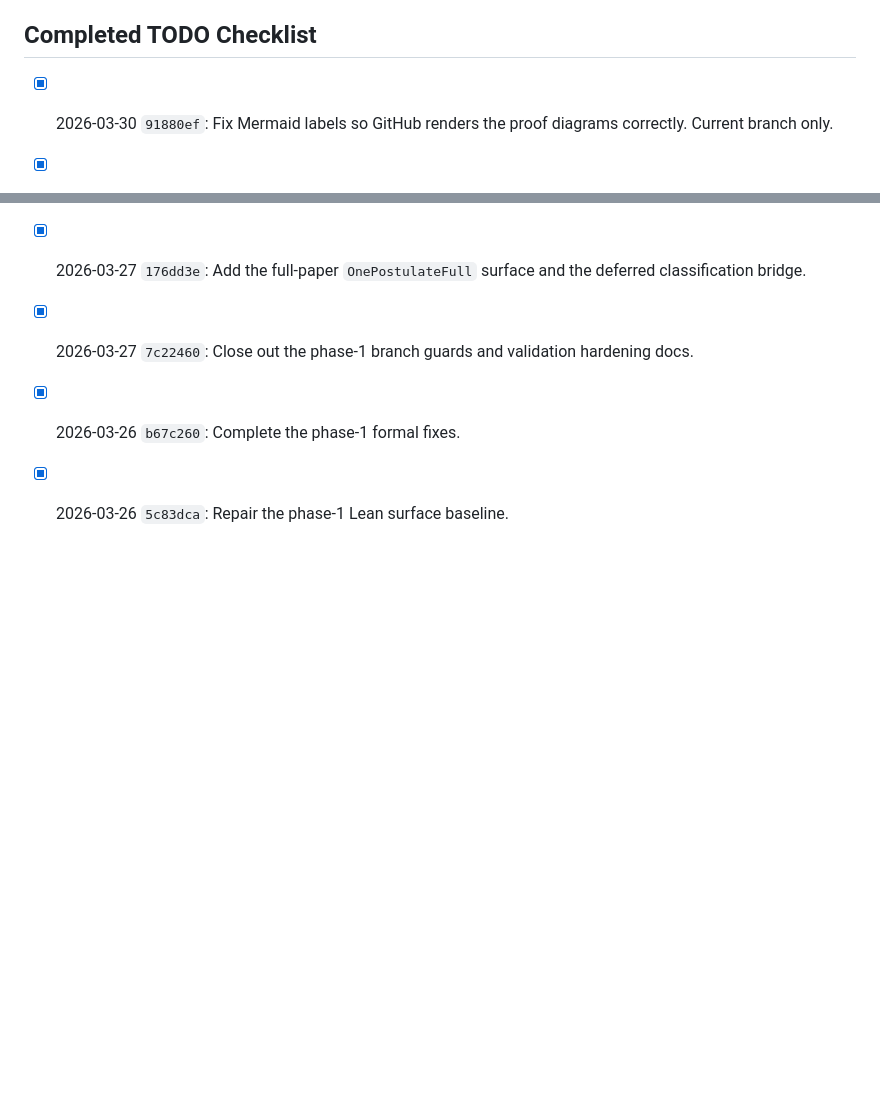
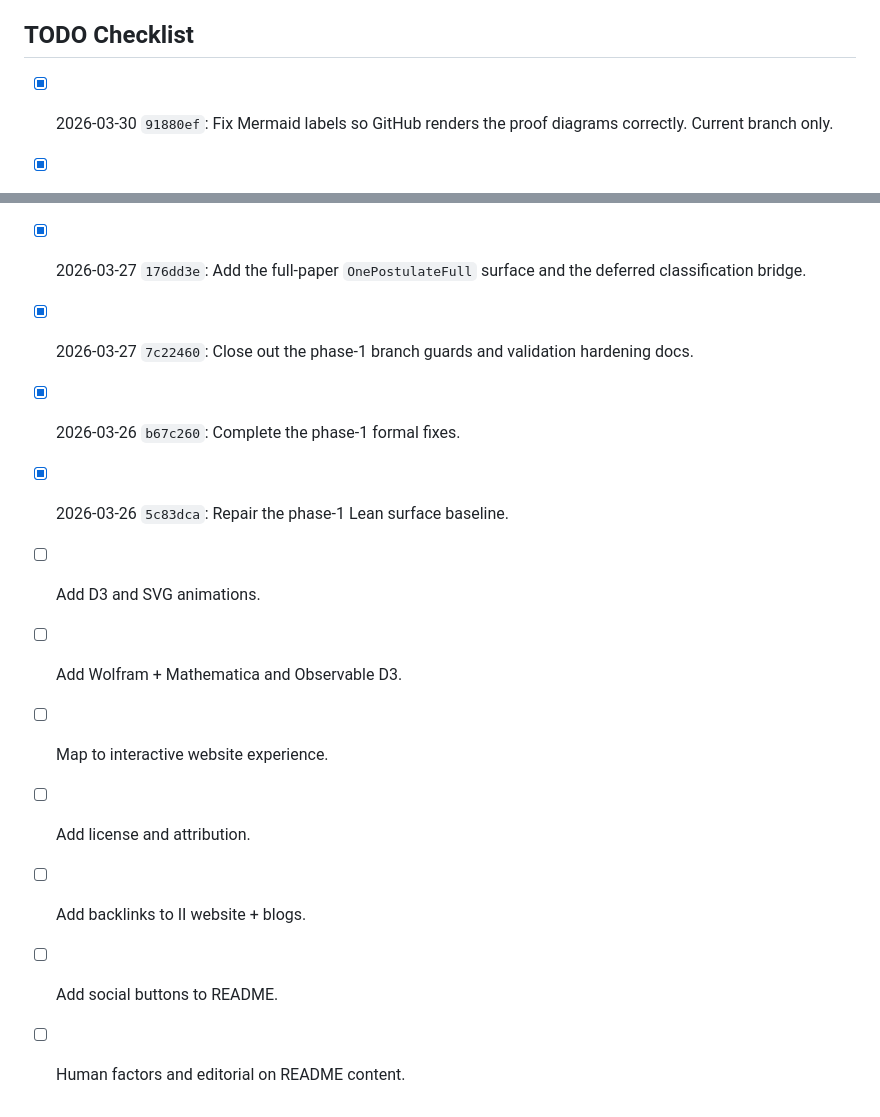
Before and after one commit to rishistyping/ii-logos-one-postulate, a Markdown page: README.md, 2 parts joined by grey strips. Rendered like a GitHub page; blank space fills up the shorter version.

Commit message:
Update README TODO checklist

```diff
--- a/README.md
+++ b/README.md
@@ -156,7 +156,7 @@ For repository-specific workflow notes and archived review runs, see [docs/arist
 - External validation story:
   Aristotle run summaries are archived in-tree; OpenGauss is configured in-tree, but this checkout does not currently archive a dedicated OpenGauss validation report.
 
-## Completed TODO Checklist
+## TODO Checklist
 
 - [x] 2026-03-30 `91880ef`: Fix Mermaid labels so GitHub renders the proof diagrams correctly. Current branch only.
 - [x] 2026-03-30 `fae4848`: Refresh the public docs and notebook surfaces, including the landing-page README, proof visuals, notebook guide, Wolfram companion notebook, and preview assets. Current branch only.
@@ -172,3 +172,10 @@ For repository-specific workflow notes and archived review runs, see [docs/arist
 - [x] 2026-03-27 `7c22460`: Close out the phase-1 branch guards and validation hardening docs.
 - [x] 2026-03-26 `b67c260`: Complete the phase-1 formal fixes.
 - [x] 2026-03-26 `5c83dca`: Repair the phase-1 Lean surface baseline.
+- [ ] Add D3 and SVG animations.
+- [ ] Add Wolfram + Mathematica and Observable D3.
+- [ ] Map to interactive website experience.
+- [ ] Add license and attribution.
+- [ ] Add backlinks to II website + blogs.
+- [ ] Add social buttons to README.
+- [ ] Human factors and editorial on README content.
```
